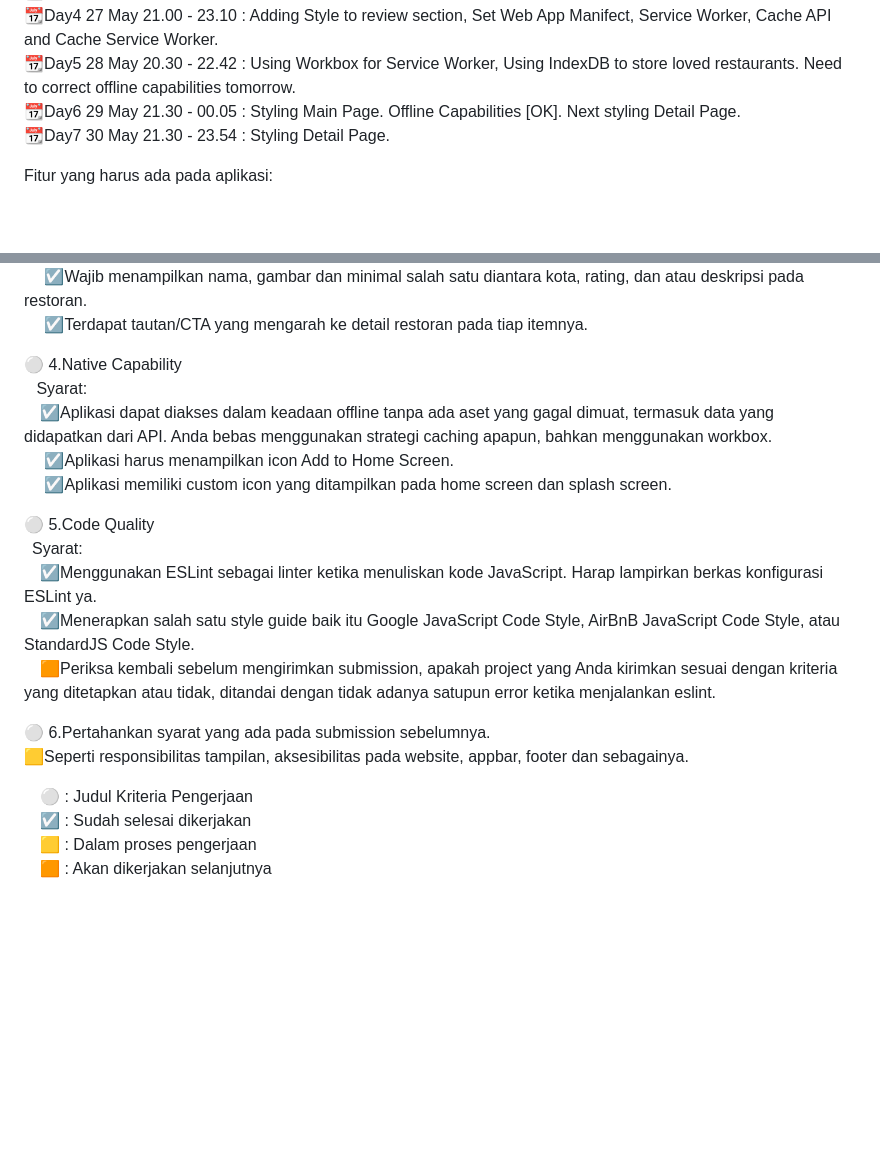
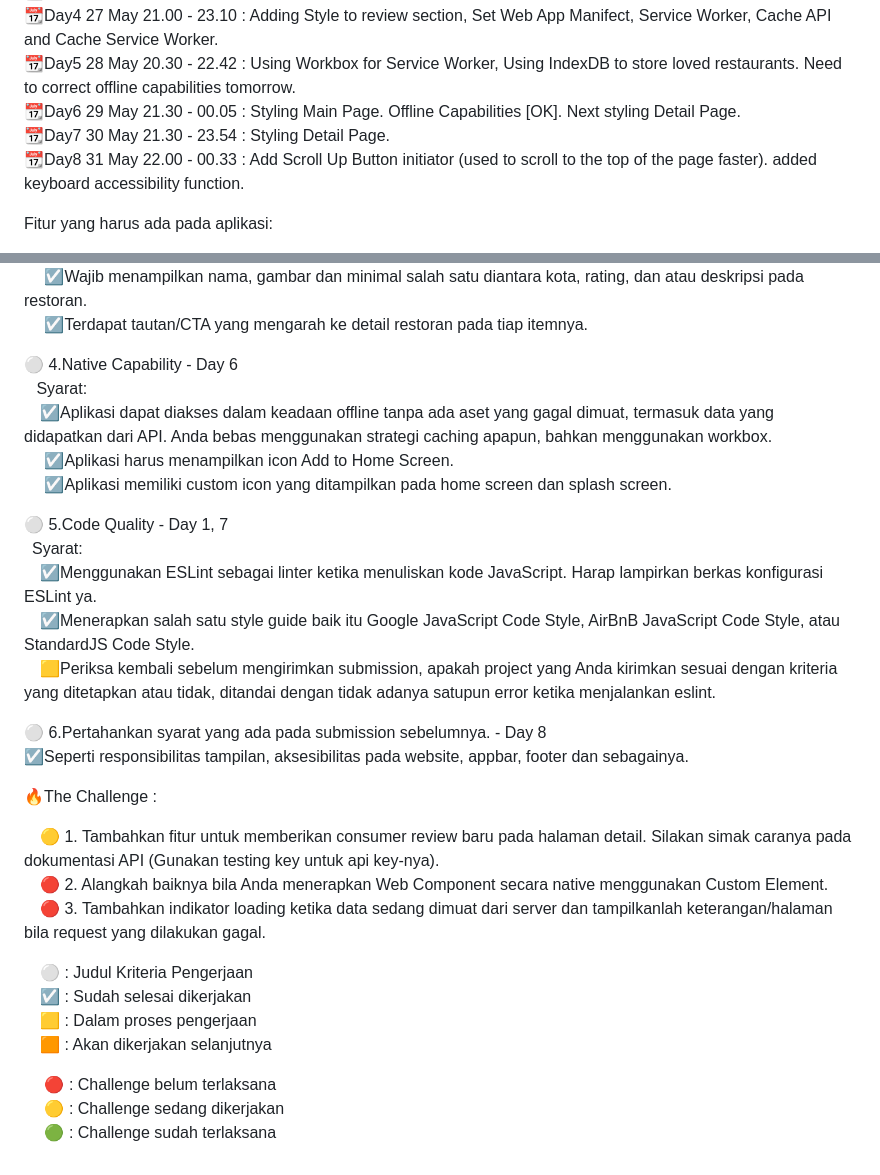
Before and after one commit to Samuelyusa/RestoPWA, a Markdown page: README.md, 2 parts joined by grey strips. GitHub-like rendering; blank space fills up the shorter version.

```diff
--- a/README.md
+++ b/README.md
@@ -10,6 +10,8 @@
 📆Day5 28 May 20.30 - 22.42 : Using Workbox for Service Worker, Using IndexDB to store loved restaurants. Need to correct offline capabilities tomorrow.
 📆Day6 29 May 21.30 - 00.05 : Styling Main Page. Offline Capabilities [OK].  Next styling Detail Page.
 📆Day7 30 May 21.30 - 23.54 : Styling Detail Page.
+📆Day8 31 May 22.00 - 00.33 : Add Scroll Up Button initiator (used to scroll to the top of the page faster). added keyboard accessibility function.
+
 
 
 Fitur yang harus ada pada aplikasi:
@@ -43,22 +45,32 @@ Fitur yang harus ada pada aplikasi:
 &emsp; ☑️Wajib menampilkan nama, gambar dan minimal salah satu diantara kota, rating, dan atau deskripsi pada restoran.
 &emsp; ☑️Terdapat tautan/CTA yang mengarah ke detail restoran pada tiap itemnya.
 
-⚪ 4.Native Capability
+⚪ 4.Native Capability - Day 6
 &ensp; Syarat:
 &emsp;☑️Aplikasi dapat diakses dalam keadaan offline tanpa ada aset yang gagal dimuat, termasuk data yang didapatkan dari API. Anda bebas menggunakan strategi caching apapun, bahkan menggunakan workbox.
 &emsp; ☑️Aplikasi harus menampilkan icon Add to Home Screen.
 &emsp; ☑️Aplikasi memiliki custom icon yang ditampilkan pada home screen dan splash screen.
 
-⚪ 5.Code Quality
+⚪ 5.Code Quality  - Day 1, 7
 &ensp;Syarat:
 &emsp;☑️Menggunakan ESLint sebagai linter ketika menuliskan kode JavaScript. Harap lampirkan berkas konfigurasi ESLint ya.
 &emsp;☑️Menerapkan salah satu style guide baik itu Google JavaScript Code Style, AirBnB JavaScript Code Style, atau StandardJS Code Style.
-&emsp;🟧Periksa kembali sebelum mengirimkan submission, apakah project yang Anda kirimkan sesuai dengan kriteria yang ditetapkan atau tidak, ditandai dengan tidak adanya satupun error ketika menjalankan eslint.
+&emsp;🟨Periksa kembali sebelum mengirimkan submission, apakah project yang Anda kirimkan sesuai dengan kriteria yang ditetapkan atau tidak, ditandai dengan tidak adanya satupun error ketika menjalankan eslint.
 
-⚪ 6.Pertahankan syarat yang ada pada submission sebelumnya.
-🟨Seperti responsibilitas tampilan, aksesibilitas pada website, appbar, footer dan sebagainya.
+⚪ 6.Pertahankan syarat yang ada pada submission sebelumnya. - Day 8
+☑️Seperti responsibilitas tampilan, aksesibilitas pada website, appbar, footer dan sebagainya.
+
+🔥The Challenge :
+
+&emsp;🟡 1. Tambahkan fitur untuk memberikan consumer review baru pada halaman detail. Silakan simak caranya pada dokumentasi API (Gunakan testing key untuk api key-nya).
+&emsp;🔴 2. Alangkah baiknya bila Anda menerapkan Web Component secara native menggunakan Custom Element.
+&emsp;🔴 3. Tambahkan indikator loading ketika data sedang dimuat dari server dan tampilkanlah keterangan/halaman bila request yang dilakukan gagal.
 
 &emsp;⚪ : Judul Kriteria Pengerjaan
 &emsp;☑️ : Sudah selesai dikerjakan
 &emsp;🟨 : Dalam proses pengerjaan
 &emsp;🟧 : Akan dikerjakan selanjutnya
+
+&emsp; 🔴 : Challenge belum terlaksana
+&emsp; 🟡 : Challenge sedang dikerjakan
+&emsp; 🟢 : Challenge sudah terlaksana
```
